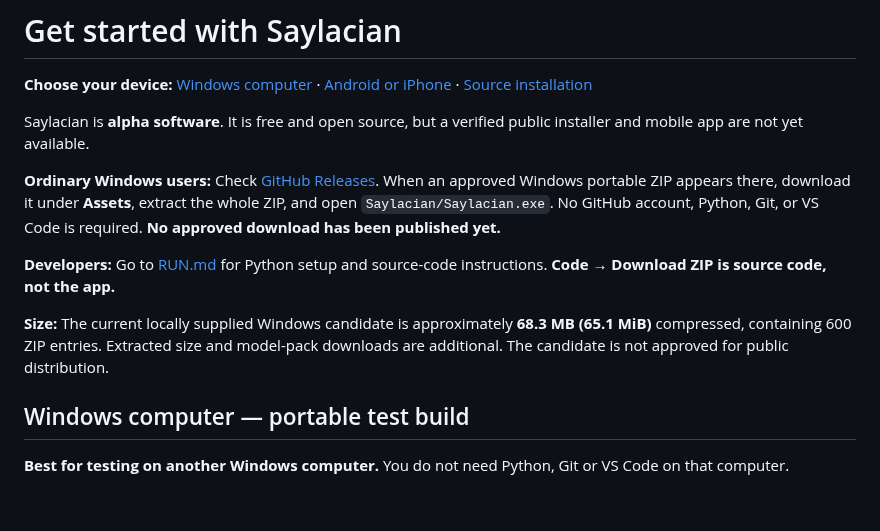
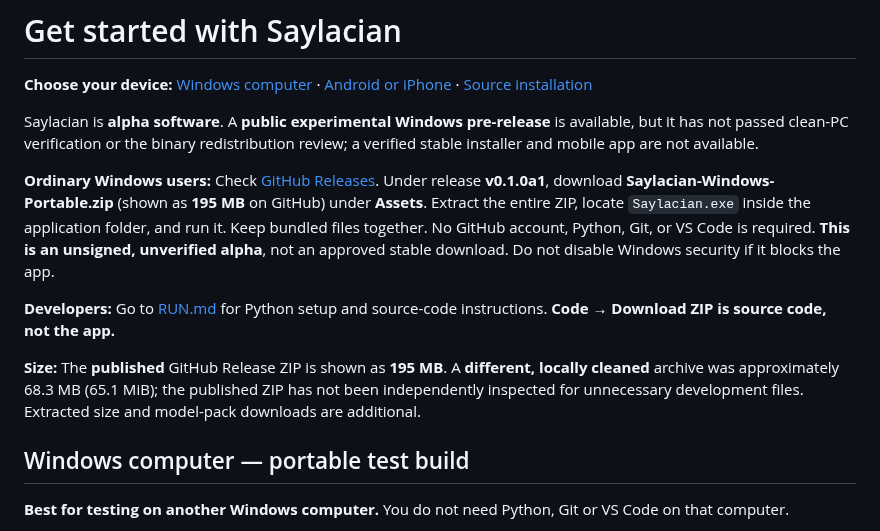
Before and after one commit to zealousvec/Saylacian, a Markdown page: docs/GET_STARTED.md, the part around the change. Drawn GitHub-style; blank space fills up the shorter version.

Commit message:
docs: update user instructions for published experimental Windows pre-release

```diff
--- a/docs/GET_STARTED.md
+++ b/docs/GET_STARTED.md
@@ -2,13 +2,13 @@
 
 **Choose your device:** [Windows computer](#windows-computer--portable-test-build) · [Android or iPhone](#android-or-iphone) · [Source installation](#windows-computer--source-installation)
 
-Saylacian is **alpha software**. It is free and open source, but a verified public installer and mobile app are not yet available.
+Saylacian is **alpha software**. A **public experimental Windows pre-release** is available, but it has not passed clean-PC verification or the binary redistribution review; a verified stable installer and mobile app are not available.
 
-**Ordinary Windows users:** Check [GitHub Releases](https://github.com/zealousvec/Saylacian/releases). When an approved Windows portable ZIP appears there, download it under **Assets**, extract the whole ZIP, and open `Saylacian/Saylacian.exe`. No GitHub account, Python, Git, or VS Code is required. **No approved download has been published yet.**
+**Ordinary Windows users:** Check [GitHub Releases](https://github.com/zealousvec/Saylacian/releases). Under release **v0.1.0a1**, download **Saylacian-Windows-Portable.zip** (shown as **195 MB** on GitHub) under **Assets**. Extract the entire ZIP, locate `Saylacian.exe` inside the application folder, and run it. Keep bundled files together. No GitHub account, Python, Git, or VS Code is required. **This is an unsigned, unverified alpha**, not an approved stable download. Do not disable Windows security if it blocks the app.
 
 **Developers:** Go to [RUN.md](../RUN.md) for Python setup and source-code instructions. **Code → Download ZIP is source code, not the app.**
 
-**Size:** The current locally supplied Windows candidate is approximately **68.3 MB (65.1 MiB)** compressed, containing 600 ZIP entries. Extracted size and model-pack downloads are additional. The candidate is not approved for public distribution.
+**Size:** The **published** GitHub Release ZIP is shown as **195 MB**. A **different, locally cleaned** archive was approximately 68.3 MB (65.1 MiB); the published ZIP has not been independently inspected for unnecessary development files. Extracted size and model-pack downloads are additional.
 
 ## Windows computer — portable test build
 
```
